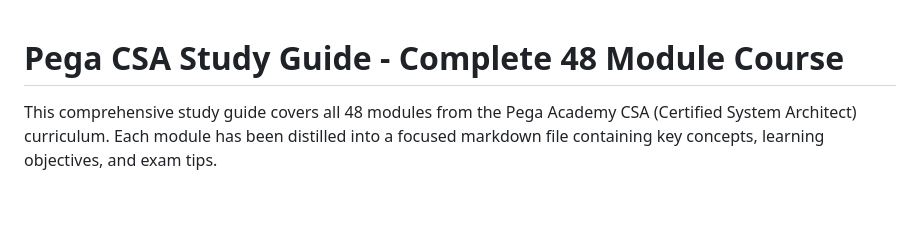
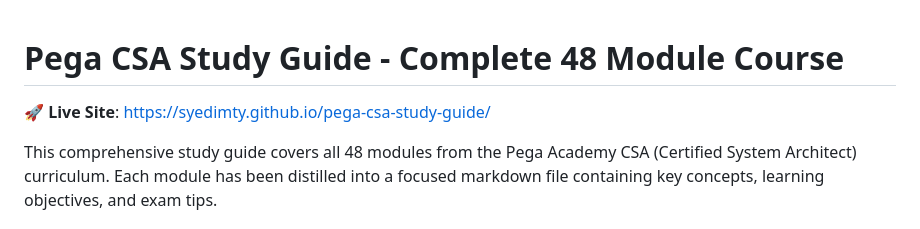
Before and after one commit to syedimty/pega-csa-study-guide, a Markdown page: README.md, the part around the change. Drawn GitHub-style; blank space fills up the shorter version.

Commit message:
Add GitHub Pages deploy URL to README
Agent-Logs-Url: https://github.com/syedimty/pega-csa-study-guide/sessions/39730f80-01c9-4563-ad9e-dda1579a2cd7

Co-authored-by: syedimty <2239230+syedimty@users.noreply.github.com>

```diff
--- a/README.md
+++ b/README.md
@@ -1,4 +1,6 @@
 # Pega CSA Study Guide - Complete 48 Module Course
+
+🚀 **Live Site**: [https://syedimty.github.io/pega-csa-study-guide/](https://syedimty.github.io/pega-csa-study-guide/)
 
 This comprehensive study guide covers all 48 modules from the Pega Academy CSA (Certified System Architect) curriculum. Each module has been distilled into a focused markdown file containing key concepts, learning objectives, and exam tips.
 
```
